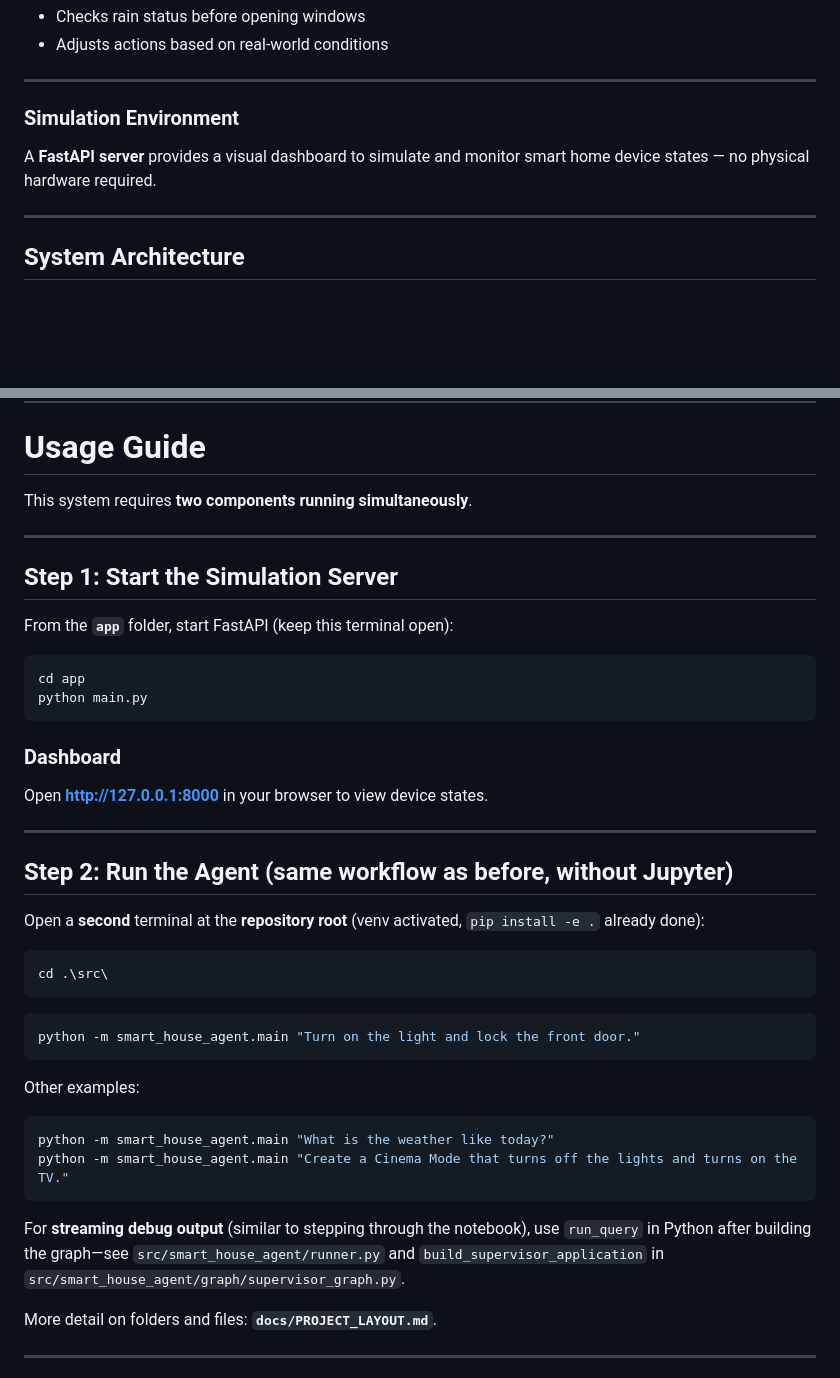
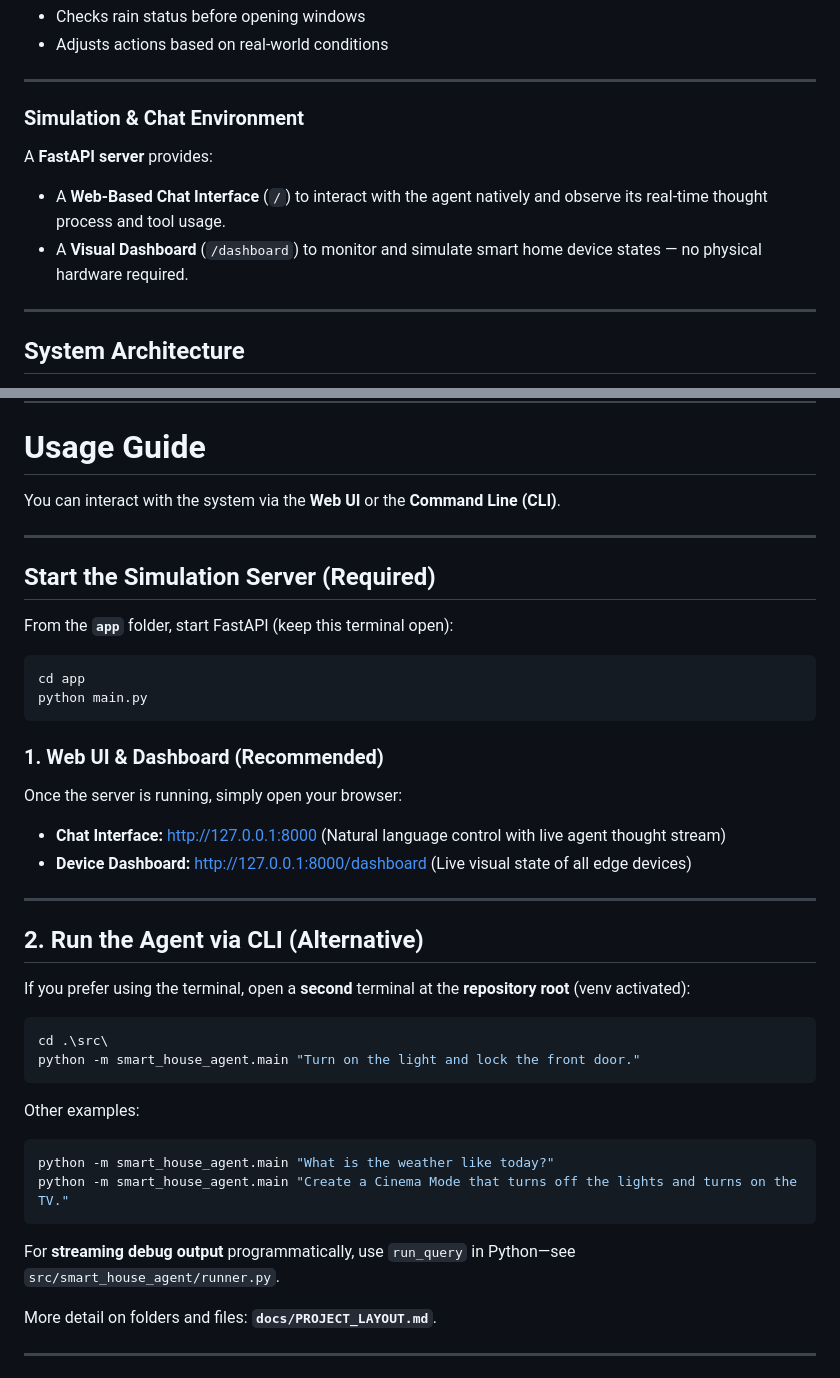
Before and after one commit to Gokhan-Ergul/Smart-House-Agent, a Markdown page: README.md, 2 parts joined by grey strips. Rendered like a GitHub page; blank space fills up the shorter version.

````diff
--- a/README.md
+++ b/README.md
@@ -41,8 +41,10 @@ Integrated **Weather Tool** allows context-based decisions:
 
 ---
 
-###  Simulation Environment
-A **FastAPI server** provides a visual dashboard to simulate and monitor smart home device states — no physical hardware required.
+###  Simulation & Chat Environment
+A **FastAPI server** provides:
+- A **Web-Based Chat Interface** (`/`) to interact with the agent natively and observe its real-time thought process and tool usage.
+- A **Visual Dashboard** (`/dashboard`) to monitor and simulate smart home device states — no physical hardware required.
 
 ---
 
@@ -148,11 +150,11 @@ Copy `.env.example` to `.env` and set `GOOGLE_API_KEY` (and optionally `SMART_HO
 
 #  Usage Guide
 
-This system requires **two components running simultaneously**.
+You can interact with the system via the **Web UI** or the **Command Line (CLI)**.
 
 ---
 
-##  Step 1: Start the Simulation Server
+##  Start the Simulation Server (Required)
 
 From the **`app`** folder, start FastAPI (keep this terminal open):
 
@@ -161,21 +163,20 @@ cd app
 python main.py
 ```
 
-###  Dashboard
+###  1. Web UI & Dashboard (Recommended)
 
-Open **http://127.0.0.1:8000** in your browser to view device states.
+Once the server is running, simply open your browser:
+- **Chat Interface:** [http://127.0.0.1:8000](http://127.0.0.1:8000) (Natural language control with live agent thought stream)
+- **Device Dashboard:** [http://127.0.0.1:8000/dashboard](http://127.0.0.1:8000/dashboard) (Live visual state of all edge devices)
 
 ---
 
-##  Step 2: Run the Agent (same workflow as before, without Jupyter)
+##  2. Run the Agent via CLI (Alternative)
 
-Open a **second** terminal at the **repository root** (venv activated, `pip install -e .` already done):
+If you prefer using the terminal, open a **second** terminal at the **repository root** (venv activated):
 
 ```bash
 cd .\src\
-```
-
-```bash
 python -m smart_house_agent.main "Turn on the light and lock the front door."
 ```
 
@@ -186,7 +187,7 @@ python -m smart_house_agent.main "What is the weather like today?"
 python -m smart_house_agent.main "Create a Cinema Mode that turns off the lights and turns on the TV."
 ```
 
-For **streaming debug output** (similar to stepping through the notebook), use `run_query` in Python after building the graph—see `src/smart_house_agent/runner.py` and `build_supervisor_application` in `src/smart_house_agent/graph/supervisor_graph.py`.
+For **streaming debug output** programmatically, use `run_query` in Python—see `src/smart_house_agent/runner.py`.
 
 More detail on folders and files: **`docs/PROJECT_LAYOUT.md`**.
 
````
